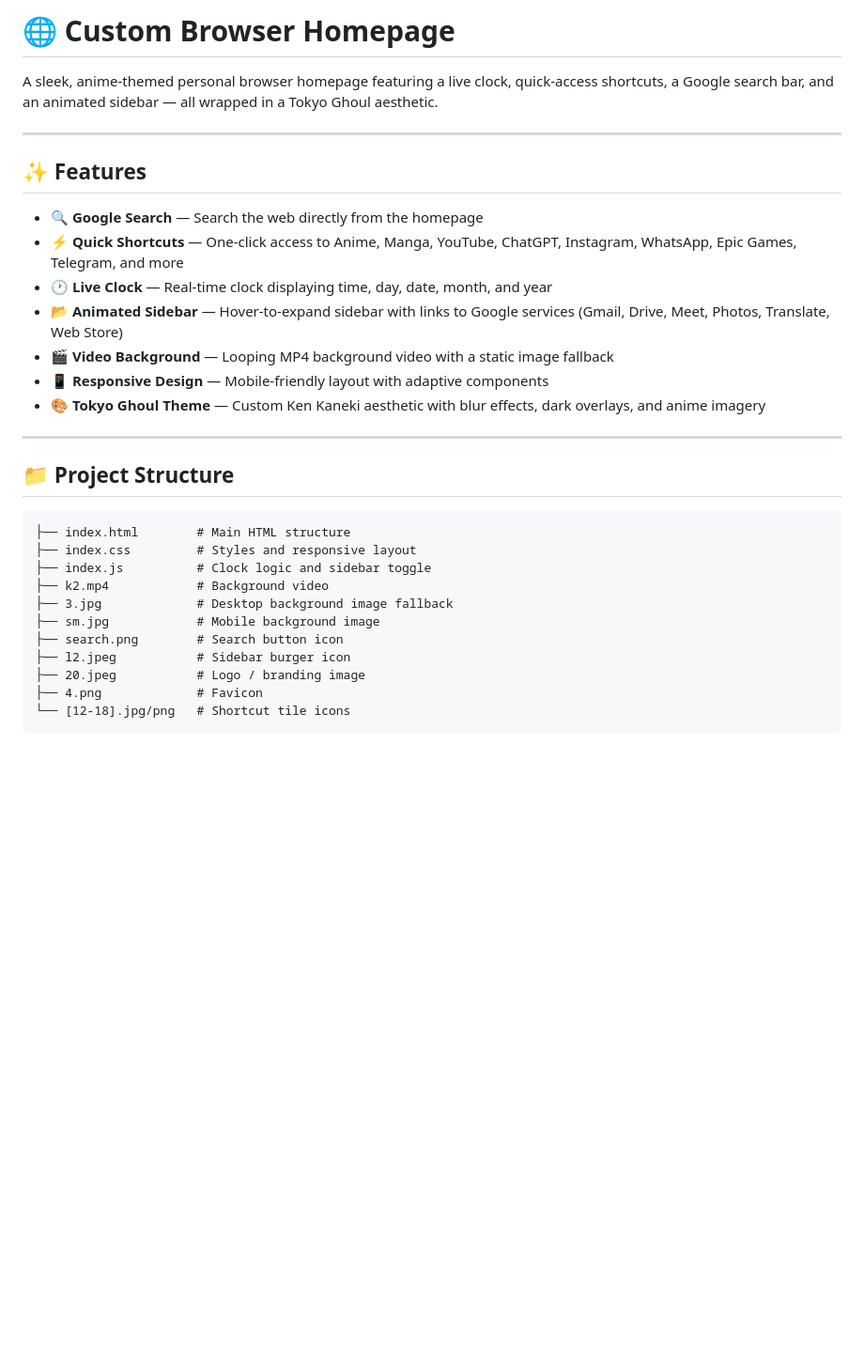
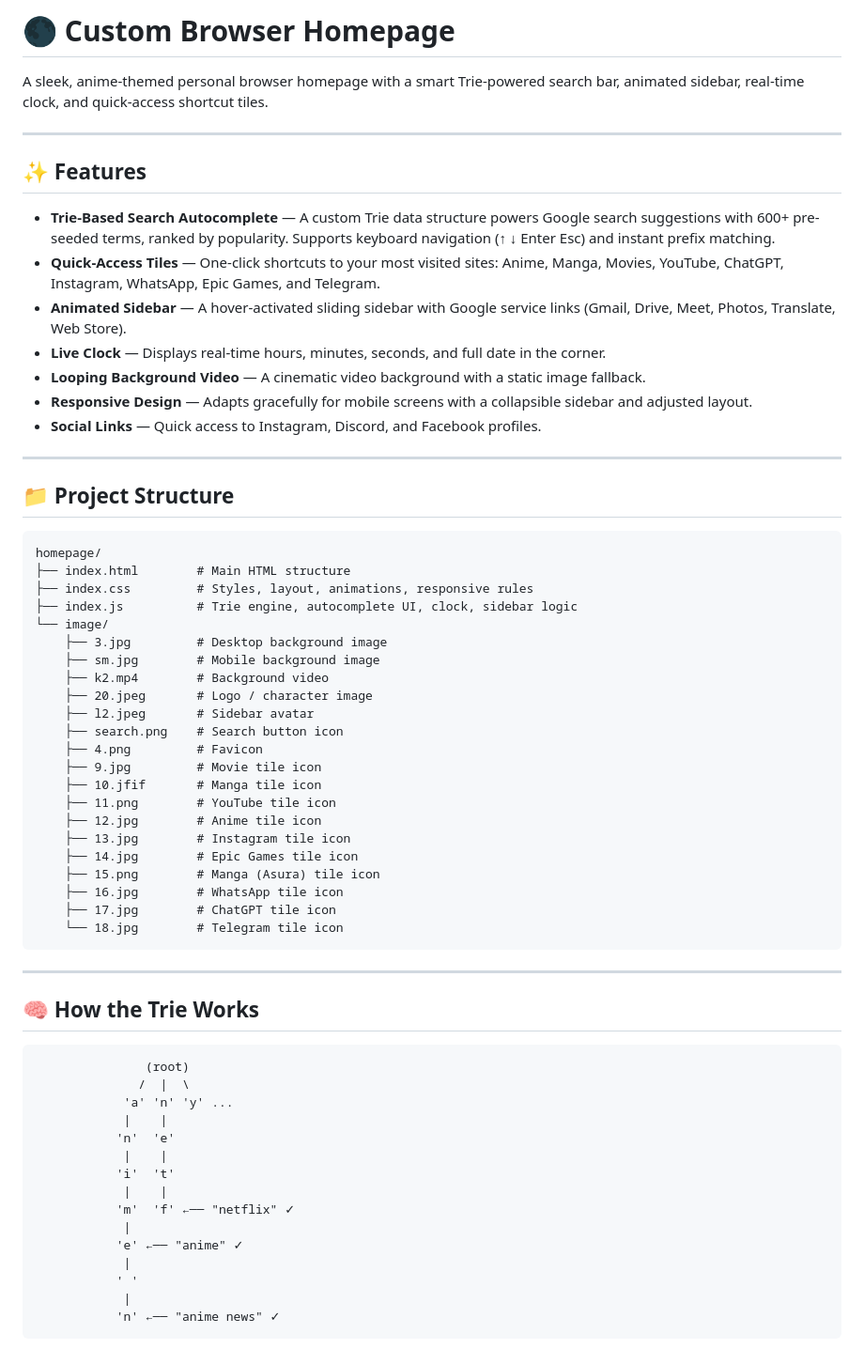
Before and after one commit to Kenk26/HomePage, a Markdown page: README.md, the part around one of its changes. Shown at 94% size. Rendered like a GitHub page; blank space fills up the shorter version.

````diff
--- a/README.md
+++ b/README.md
@@ -1,33 +1,67 @@
-# 🌐 Custom Browser Homepage
+# 🌑 Custom Browser Homepage
 
-A sleek, anime-themed personal browser homepage featuring a live clock, quick-access shortcuts, a Google search bar, and an animated sidebar — all wrapped in a Tokyo Ghoul aesthetic.
+A sleek, anime-themed personal browser homepage with a smart Trie-powered search bar, animated sidebar, real-time clock, and quick-access shortcut tiles.
 
 ---
 
 ## ✨ Features
 
-- **🔍 Google Search** — Search the web directly from the homepage
-- **⚡ Quick Shortcuts** — One-click access to Anime, Manga, YouTube, ChatGPT, Instagram, WhatsApp, Epic Games, Telegram, and more
-- **🕐 Live Clock** — Real-time clock displaying time, day, date, month, and year
-- **📂 Animated Sidebar** — Hover-to-expand sidebar with links to Google services (Gmail, Drive, Meet, Photos, Translate, Web Store)
-- **🎬 Video Background** — Looping MP4 background video with a static image fallback
-- **📱 Responsive Design** — Mobile-friendly layout with adaptive components
-- **🎨 Tokyo Ghoul Theme** — Custom Ken Kaneki aesthetic with blur effects, dark overlays, and anime imagery
+- **Trie-Based Search Autocomplete** — A custom Trie data structure powers Google search suggestions with 600+ pre-seeded terms, ranked by popularity. Supports keyboard navigation (↑ ↓ Enter Esc) and instant prefix matching.
+- **Quick-Access Tiles** — One-click shortcuts to your most visited sites: Anime, Manga, Movies, YouTube, ChatGPT, Instagram, WhatsApp, Epic Games, and Telegram.
+- **Animated Sidebar** — A hover-activated sliding sidebar with Google service links (Gmail, Drive, Meet, Photos, Translate, Web Store).
+- **Live Clock** — Displays real-time hours, minutes, seconds, and full date in the corner.
+- **Looping Background Video** — A cinematic video background with a static image fallback.
+- **Responsive Design** — Adapts gracefully for mobile screens with a collapsible sidebar and adjusted layout.
+- **Social Links** — Quick access to Instagram, Discord, and Facebook profiles.
 
 ---
 
 ## 📁 Project Structure
 
 ```
+homepage/
 ├── index.html        # Main HTML structure
-├── index.css         # Styles and responsive layout
-├── index.js          # Clock logic and sidebar toggle
-├── k2.mp4            # Background video
-├── 3.jpg             # Desktop background image fallback
-├── sm.jpg            # Mobile background image
-├── search.png        # Search button icon
-├── l2.jpeg           # Sidebar burger icon
-├── 20.jpeg           # Logo / branding image
-├── 4.png             # Favicon
-└── [12-18].jpg/png   # Shortcut tile icons
+├── index.css         # Styles, layout, animations, responsive rules
+├── index.js          # Trie engine, autocomplete UI, clock, sidebar logic
+└── image/
+    ├── 3.jpg         # Desktop background image
+    ├── sm.jpg        # Mobile background image
+    ├── k2.mp4        # Background video
+    ├── 20.jpeg       # Logo / character image
+    ├── l2.jpeg       # Sidebar avatar
+    ├── search.png    # Search button icon
+    ├── 4.png         # Favicon
+    ├── 9.jpg         # Movie tile icon
+    ├── 10.jfif       # Manga tile icon
+    ├── 11.png        # YouTube tile icon
+    ├── 12.jpg        # Anime tile icon
+    ├── 13.jpg        # Instagram tile icon
+    ├── 14.jpg        # Epic Games tile icon
+    ├── 15.png        # Manga (Asura) tile icon
+    ├── 16.jpg        # WhatsApp tile icon
+    ├── 17.jpg        # ChatGPT tile icon
+    └── 18.jpg        # Telegram tile icon
 ```
+
+---
+
+## 🧠 How the Trie Works
+
+```
+               (root)
+              /  |  \
+            'a' 'n' 'y' ...
+            |    |
+           'n'  'e'
+            |    |
+           'i'  't'
+            |    |
+           'm'  'f' ←── "netflix" ✓
+            |
+           'e' ←── "anime" ✓
+            |
+           ' '
+            |
+           'n' ←── "anime news" ✓
+```
+
````
Also changed, not shown: other parts of README.md (+100 -63 lines).
